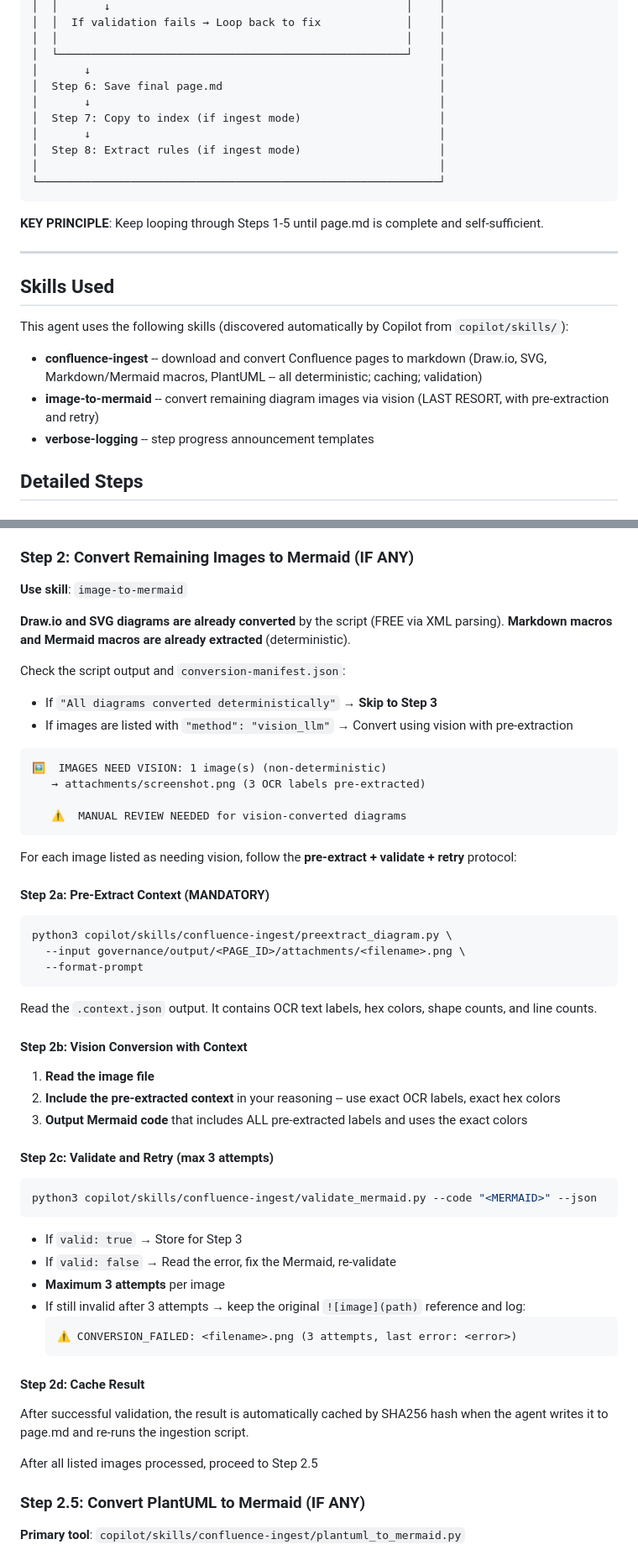
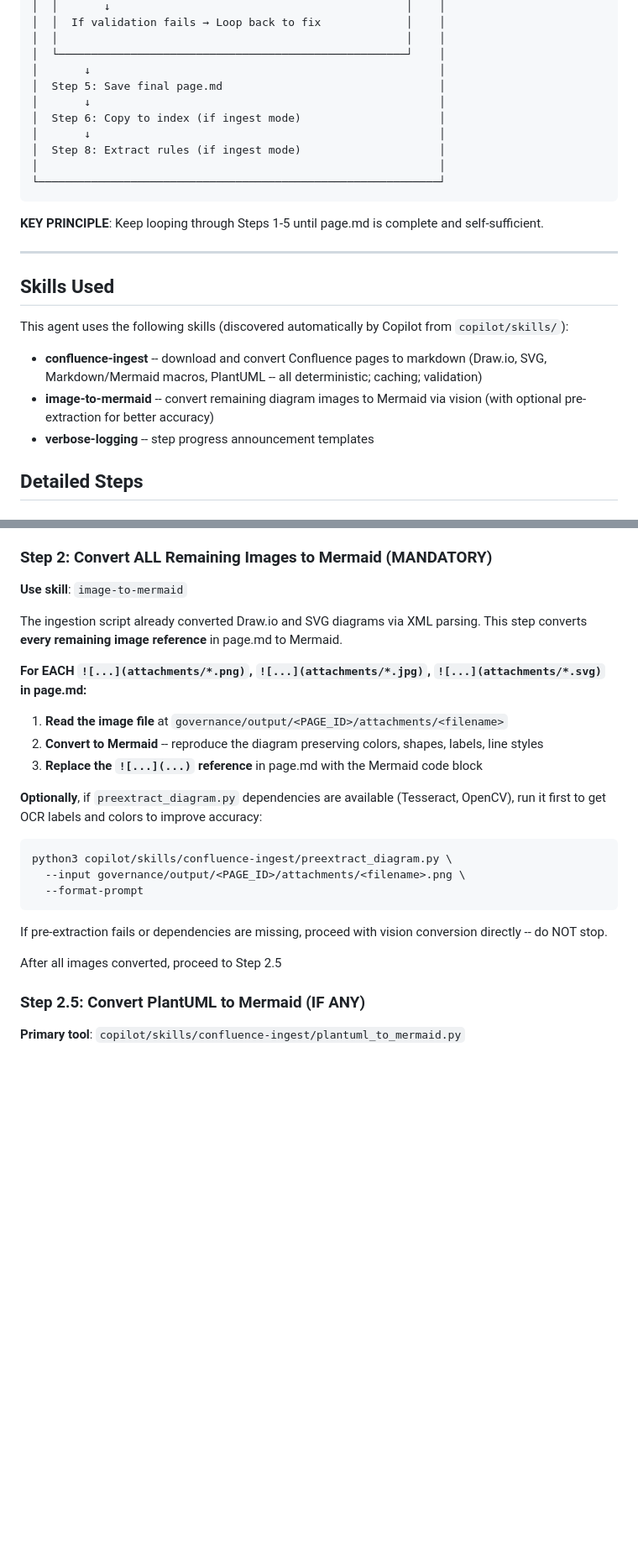
Before and after one commit to byrash/architecture-governance, a Markdown page: copilot/agents/ingestion-agent.agent.md, 2 parts joined by grey strips. Shown at 84% size. GitHub-like rendering; blank space fills up the shorter version.

````diff
--- a/copilot/agents/ingestion-agent.agent.md
+++ b/copilot/agents/ingestion-agent.agent.md
@@ -99,9 +99,9 @@ Ingest Confluence pages and produce a single clean Markdown file with all diagra
 │  │                                                     │    │
 │  └─────────────────────────────────────────────────────┘    │
 │       ↓                                                     │
-│  Step 6: Save final page.md                                 │
+│  Step 5: Save final page.md                                 │
 │       ↓                                                     │
-│  Step 7: Copy to index (if ingest mode)                     │
+│  Step 6: Copy to index (if ingest mode)                     │
 │       ↓                                                     │
 │  Step 8: Extract rules (if ingest mode)                     │
 │                                                             │
@@ -117,7 +117,7 @@ Ingest Confluence pages and produce a single clean Markdown file with all diagra
 This agent uses the following skills (discovered automatically by Copilot from `copilot/skills/`):
 
 - **confluence-ingest** -- download and convert Confluence pages to markdown (Draw.io, SVG, Markdown/Mermaid macros, PlantUML -- all deterministic; caching; validation)
-- **image-to-mermaid** -- convert remaining diagram images via vision (LAST RESORT, with pre-extraction and retry)
+- **image-to-mermaid** -- convert remaining diagram images to Mermaid via vision (with optional pre-extraction for better accuracy)
 - **verbose-logging** -- step progress announcement templates
 
 ## Detailed Steps
@@ -282,27 +282,19 @@ After completing content traversal (Step 1.5), check document size and log warni
    - MAX total inlined pages: **15 pages**
    - If limits hit: insert `[Content truncated: max depth/pages reached. See original Confluence page for full content.]` and proceed to next step
 
-### Step 2: Convert Remaining Images to Mermaid (IF ANY)
+### Step 2: Convert ALL Remaining Images to Mermaid (MANDATORY)
 
 **Use skill**: `image-to-mermaid`
 
-**Draw.io and SVG diagrams are already converted** by the script (FREE via XML parsing).
-**Markdown macros and Mermaid macros are already extracted** (deterministic).
+The ingestion script already converted Draw.io and SVG diagrams via XML parsing. This step converts **every remaining image reference** in page.md to Mermaid.
 
-Check the script output and `conversion-manifest.json`:
-- If `"All diagrams converted deterministically"` → **Skip to Step 3**
-- If images are listed with `"method": "vision_llm"` → Convert using vision with pre-extraction
+**For EACH `![...](attachments/*.png)`, `![...](attachments/*.jpg)`, `![...](attachments/*.svg)` in page.md:**
 
-```
-🖼️  IMAGES NEED VISION: 1 image(s) (non-deterministic)
-   → attachments/screenshot.png (3 OCR labels pre-extracted)
+1. **Read the image file** at `governance/output/<PAGE_ID>/attachments/<filename>`
+2. **Convert to Mermaid** -- reproduce the diagram preserving colors, shapes, labels, line styles
+3. **Replace the `![...](...)` reference** in page.md with the Mermaid code block
 
-   ⚠️  MANUAL REVIEW NEEDED for vision-converted diagrams
-```
-
-For each image listed as needing vision, follow the **pre-extract + validate + retry** protocol:
-
-#### Step 2a: Pre-Extract Context (MANDATORY)
+**Optionally**, if `preextract_diagram.py` dependencies are available (Tesseract, OpenCV), run it first to get OCR labels and colors to improve accuracy:
 
 ```bash
 python3 copilot/skills/confluence-ingest/preextract_diagram.py \
@@ -310,33 +302,9 @@ python3 copilot/skills/confluence-ingest/preextract_diagram.py \
   --format-prompt
 ```
 
-Read the `.context.json` output. It contains OCR text labels, hex colors, shape counts, and line counts.
+If pre-extraction fails or dependencies are missing, proceed with vision conversion directly -- do NOT stop.
 
-#### Step 2b: Vision Conversion with Context
-
-1. **Read the image file**
-2. **Include the pre-extracted context** in your reasoning -- use exact OCR labels, exact hex colors
-3. **Output Mermaid code** that includes ALL pre-extracted labels and uses the exact colors
-
-#### Step 2c: Validate and Retry (max 3 attempts)
-
-```bash
-python3 copilot/skills/confluence-ingest/validate_mermaid.py --code "<MERMAID>" --json
-```
-
-- If `valid: true` → Store for Step 3
-- If `valid: false` → Read the error, fix the Mermaid, re-validate
-- **Maximum 3 attempts** per image
-- If still invalid after 3 attempts → keep the original `![image](path)` reference and log:
-  ```
-  ⚠️ CONVERSION_FAILED: <filename>.png (3 attempts, last error: <error>)
-  ```
-
-#### Step 2d: Cache Result
-
-After successful validation, the result is automatically cached by SHA256 hash when the agent writes it to page.md and re-runs the ingestion script.
-
-After all listed images processed, proceed to Step 2.5
+After all images converted, proceed to Step 2.5
 
 ### Step 2.5: Convert PlantUML to Mermaid (IF ANY)
 
````
Also changed, not shown: other parts of copilot/agents/ingestion-agent.agent.md (+6 -11 lines), 1 other file.
